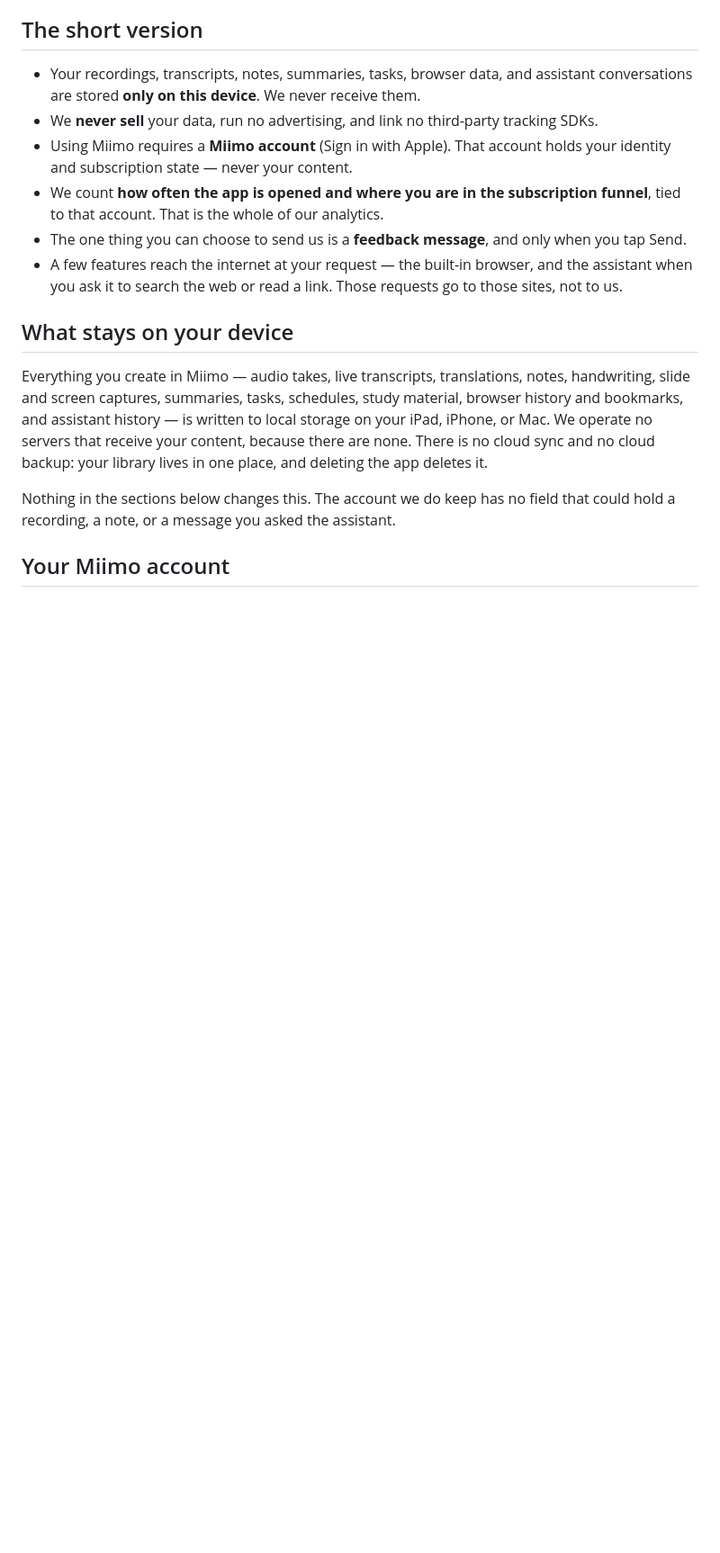
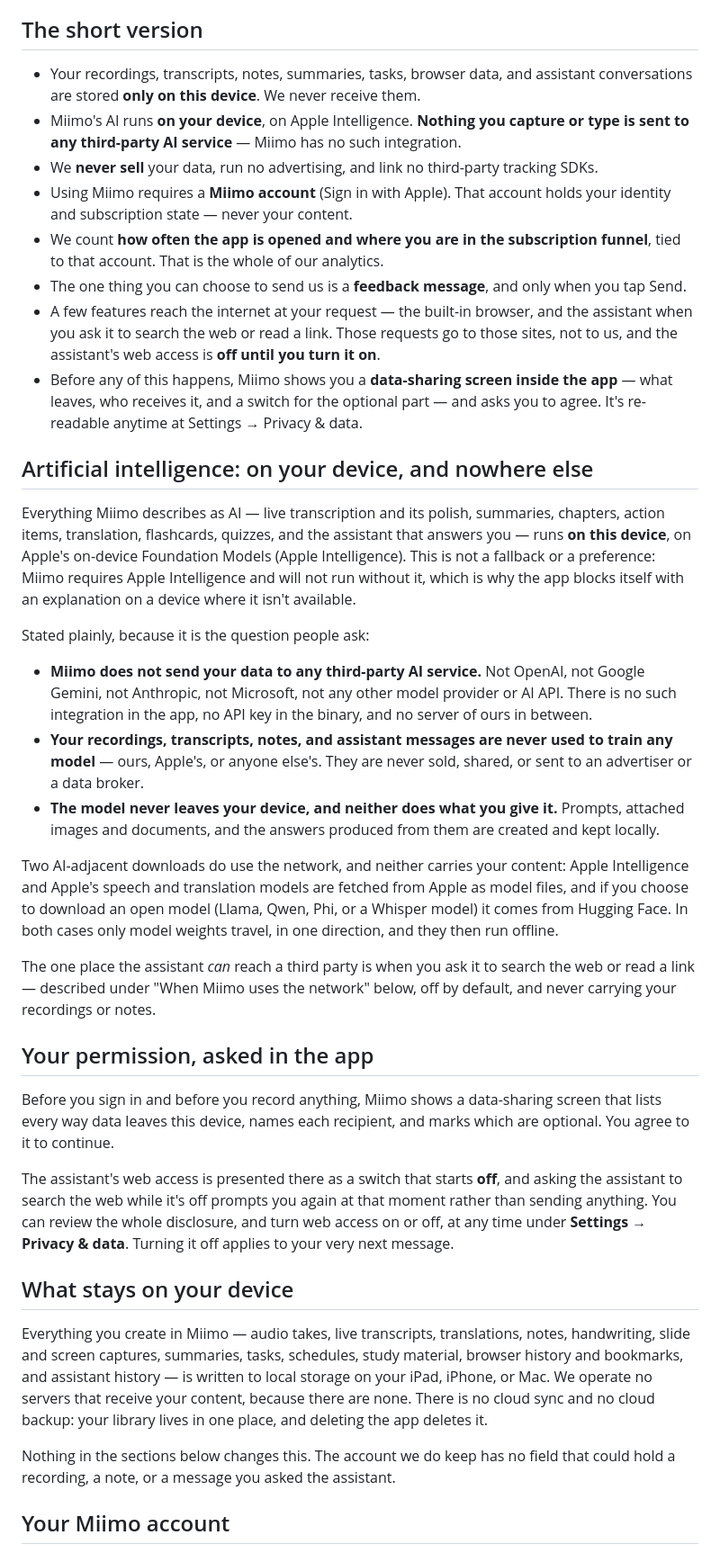
Before and after one commit to raysonlim77/miimo-doc, a Markdown page: PrivacyPolicy.md, the part around one of its changes. Shown at 90% size. Drawn GitHub-style; blank space fills up the shorter version.

Commit message:
Revise Privacy Policy for clarity and updates
Updated the last updated date and clarified data-sharing practices regarding AI and web access.

```diff
--- a/PrivacyPolicy.md
+++ b/PrivacyPolicy.md
@@ -7,11 +7,33 @@ Miimo is built around a simple promise: what you capture stays on your device. T
 ## The short version
 
 - Your recordings, transcripts, notes, summaries, tasks, browser data, and assistant conversations are stored **only on this device**. We never receive them.
+- Miimo's AI runs **on your device**, on Apple Intelligence. **Nothing you capture or type is sent to any third-party AI service** — Miimo has no such integration.
 - We **never sell** your data, run no advertising, and link no third-party tracking SDKs.
 - Using Miimo requires a **Miimo account** (Sign in with Apple). That account holds your identity and subscription state — never your content.
 - We count **how often the app is opened and where you are in the subscription funnel**, tied to that account. That is the whole of our analytics.
 - The one thing you can choose to send us is a **feedback message**, and only when you tap Send.
-- A few features reach the internet at your request — the built-in browser, and the assistant when you ask it to search the web or read a link. Those requests go to those sites, not to us.
+- A few features reach the internet at your request — the built-in browser, and the assistant when you ask it to search the web or read a link. Those requests go to those sites, not to us, and the assistant's web access is **off until you turn it on**.
+- Before any of this happens, Miimo shows you a **data-sharing screen inside the app** — what leaves, who receives it, and a switch for the optional part — and asks you to agree. It's re-readable anytime at Settings → Privacy & data.
+
+## Artificial intelligence: on your device, and nowhere else
+
+Everything Miimo describes as AI — live transcription and its polish, summaries, chapters, action items, translation, flashcards, quizzes, and the assistant that answers you — runs **on this device**, on Apple's on-device Foundation Models (Apple Intelligence). This is not a fallback or a preference: Miimo requires Apple Intelligence and will not run without it, which is why the app blocks itself with an explanation on a device where it isn't available.
+
+Stated plainly, because it is the question people ask:
+
+- **Miimo does not send your data to any third-party AI service.** Not OpenAI, not Google Gemini, not Anthropic, not Microsoft, not any other model provider or AI API. There is no such integration in the app, no API key in the binary, and no server of ours in between.
+- **Your recordings, transcripts, notes, and assistant messages are never used to train any model** — ours, Apple's, or anyone else's. They are never sold, shared, or sent to an advertiser or a data broker.
+- **The model never leaves your device, and neither does what you give it.** Prompts, attached images and documents, and the answers produced from them are created and kept locally.
+
+Two AI-adjacent downloads do use the network, and neither carries your content: Apple Intelligence and Apple's speech and translation models are fetched from Apple as model files, and if you choose to download an open model (Llama, Qwen, Phi, or a Whisper model) it comes from Hugging Face. In both cases only model weights travel, in one direction, and they then run offline.
+
+The one place the assistant *can* reach a third party is when you ask it to search the web or read a link — described under "When Miimo uses the network" below, off by default, and never carrying your recordings or notes.
+
+## Your permission, asked in the app
+
+Before you sign in and before you record anything, Miimo shows a data-sharing screen that lists every way data leaves this device, names each recipient, and marks which are optional. You agree to it to continue.
+
+The assistant's web access is presented there as a switch that starts **off**, and asking the assistant to search the web while it's off prompts you again at that moment rather than sending anything. You can review the whole disclosure, and turn web access on or off, at any time under **Settings → Privacy & data**. Turning it off applies to your very next message.
 
 ## What stays on your device
 
```
Also changed, not shown: other parts of PrivacyPolicy.md (+14 -2 lines).
